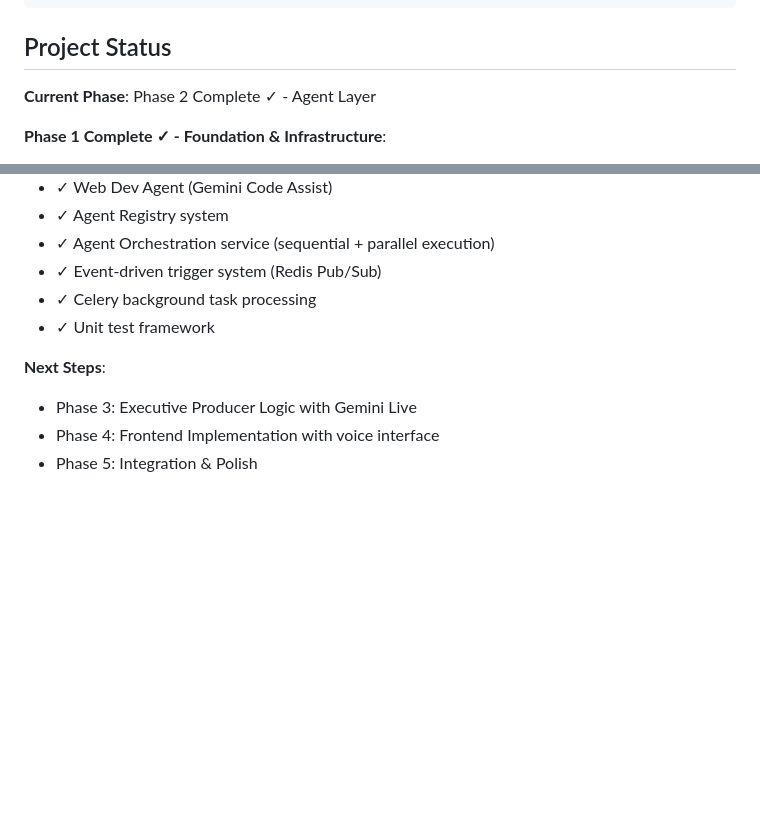
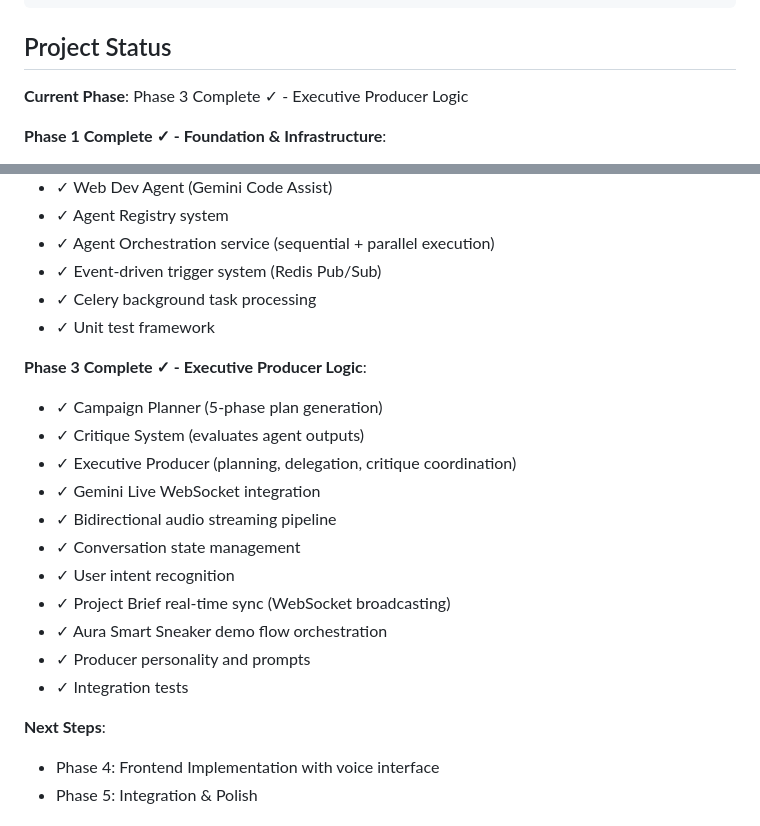
Before and after one commit to cc4i/ai-agency, a Markdown page: README.md, 2 parts joined by grey strips. GitHub-like rendering; blank space fills up the shorter version.

Commit message:
Update README with Phase 3 completion status

```diff
--- a/README.md
+++ b/README.md
@@ -140,7 +140,7 @@ npm run lint
 
 ## Project Status
 
-**Current Phase**: Phase 2 Complete ✓ - Agent Layer
+**Current Phase**: Phase 3 Complete ✓ - Executive Producer Logic
 
 **Phase 1 Complete ✓ - Foundation & Infrastructure**:
 - ✓ Project structure setup
@@ -167,8 +167,20 @@ npm run lint
 - ✓ Celery background task processing
 - ✓ Unit test framework
 
+**Phase 3 Complete ✓ - Executive Producer Logic**:
+- ✓ Campaign Planner (5-phase plan generation)
+- ✓ Critique System (evaluates agent outputs)
+- ✓ Executive Producer (planning, delegation, critique coordination)
+- ✓ Gemini Live WebSocket integration
+- ✓ Bidirectional audio streaming pipeline
+- ✓ Conversation state management
+- ✓ User intent recognition
+- ✓ Project Brief real-time sync (WebSocket broadcasting)
+- ✓ Aura Smart Sneaker demo flow orchestration
+- ✓ Producer personality and prompts
+- ✓ Integration tests
+
 **Next Steps**:
-- Phase 3: Executive Producer Logic with Gemini Live
 - Phase 4: Frontend Implementation with voice interface
 - Phase 5: Integration & Polish
 
```
